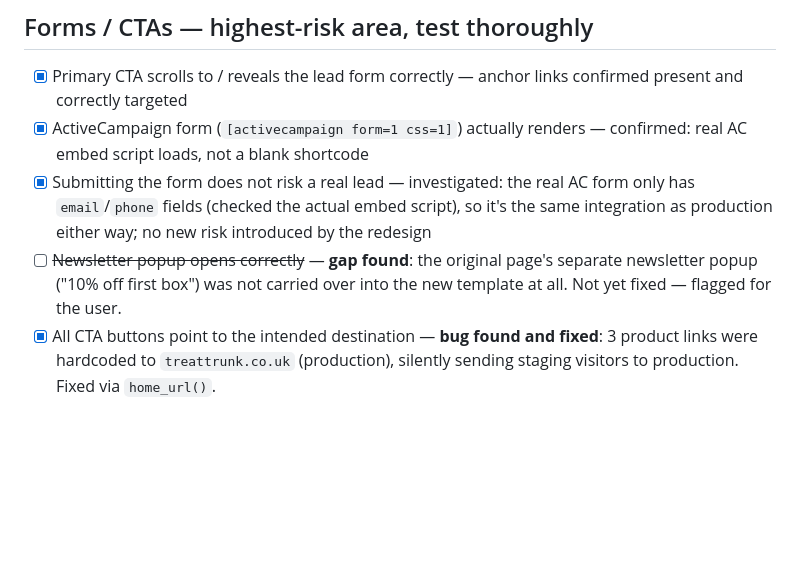
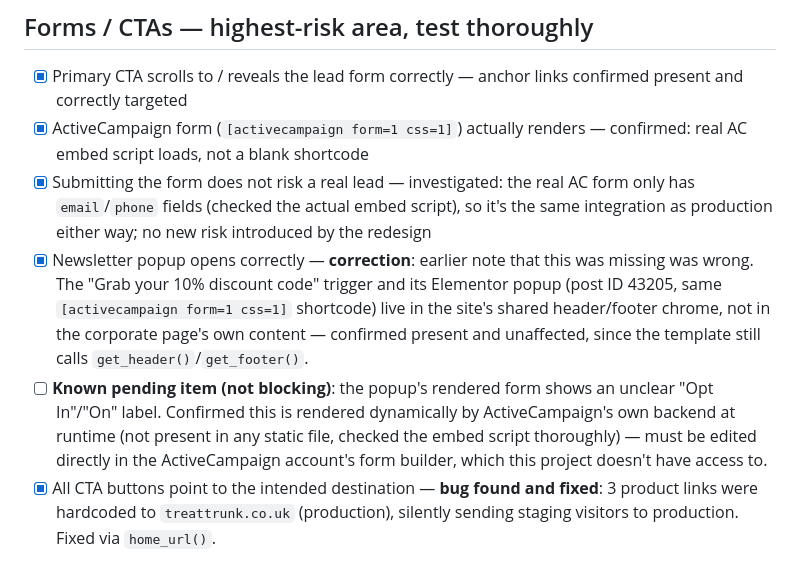
Before and after one commit to abhi2013/treat-trunk, a Markdown page: docs/testing-checklist.md, the part around the change. Rendered like a GitHub page; blank space fills up the shorter version.

Commit message:
Correct testing checklist: newsletter popup was never actually missing
It lives in the shared header/footer chrome (Elementor popup, same real form), untouched by the page-content template swap. Documents the Opt In/On label as a known pending item requiring ActiveCampaign account access to fix.

```diff
--- a/docs/testing-checklist.md
+++ b/docs/testing-checklist.md
@@ -20,7 +20,8 @@ checked items were verified via direct HTTP/WP-CLI testing against
 - [x] Primary CTA scrolls to / reveals the lead form correctly — anchor links confirmed present and correctly targeted
 - [x] ActiveCampaign form (`[activecampaign form=1 css=1]`) actually renders — confirmed: real AC embed script loads, not a blank shortcode
 - [x] Submitting the form does not risk a real lead — investigated: the real AC form only has `email`/`phone` fields (checked the actual embed script), so it's the same integration as production either way; no new risk introduced by the redesign
-- [ ] ~~Newsletter popup opens correctly~~ — **gap found**: the original page's separate newsletter popup ("10% off first box") was not carried over into the new template at all. Not yet fixed — flagged for the user.
+- [x] Newsletter popup opens correctly — **correction**: earlier note that this was missing was wrong. The "Grab your 10% discount code" trigger and its Elementor popup (post ID 43205, same `[activecampaign form=1 css=1]` shortcode) live in the site's shared header/footer chrome, not in the corporate page's own content — confirmed present and unaffected, since the template still calls `get_header()`/`get_footer()`.
+- [ ] **Known pending item (not blocking)**: the popup's rendered form shows an unclear "Opt In"/"On" label. Confirmed this is rendered dynamically by ActiveCampaign's own backend at runtime (not present in any static file, checked the embed script thoroughly) — must be edited directly in the ActiveCampaign account's form builder, which this project doesn't have access to.
 - [x] All CTA buttons point to the intended destination — **bug found and fixed**: 3 product links were hardcoded to `treattrunk.co.uk` (production), silently sending staging visitors to production. Fixed via `home_url()`.
 
 ## Site-wide, not just the one page
```
